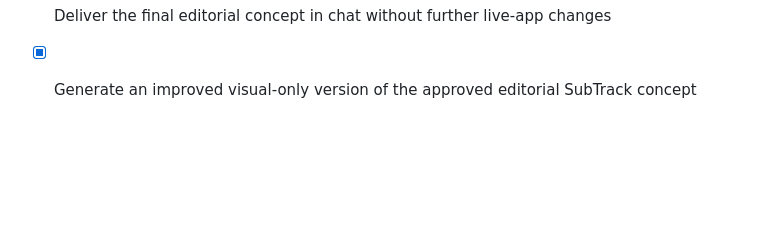
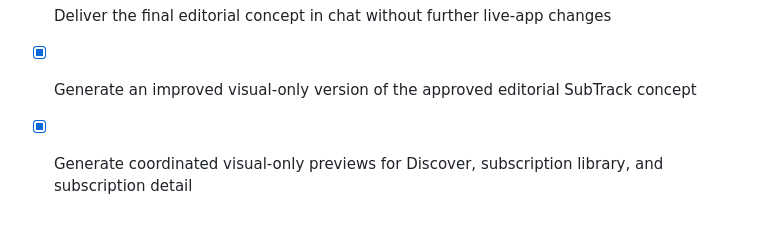
Before and after one commit to gethyetal-source/subscription_dashboard_mvp, a Markdown page: todo.md, the part around the change. GitHub-like rendering; blank space fills up the shorter version.

Commit message:
Checkpoint: Generated a coordinated set of visual-only SubTrack page concepts for Discover, the subscription library, and subscription detail. Each extends the approved editorial dark-olive, chartreuse-accent system without modifying live app code or functionality.

```diff
--- a/todo.md
+++ b/todo.md
@@ -157,3 +157,5 @@
 - [x] Deliver the final editorial concept in chat without further live-app changes
 
 - [x] Generate an improved visual-only version of the approved editorial SubTrack concept
+
+- [x] Generate coordinated visual-only previews for Discover, subscription library, and subscription detail
```
